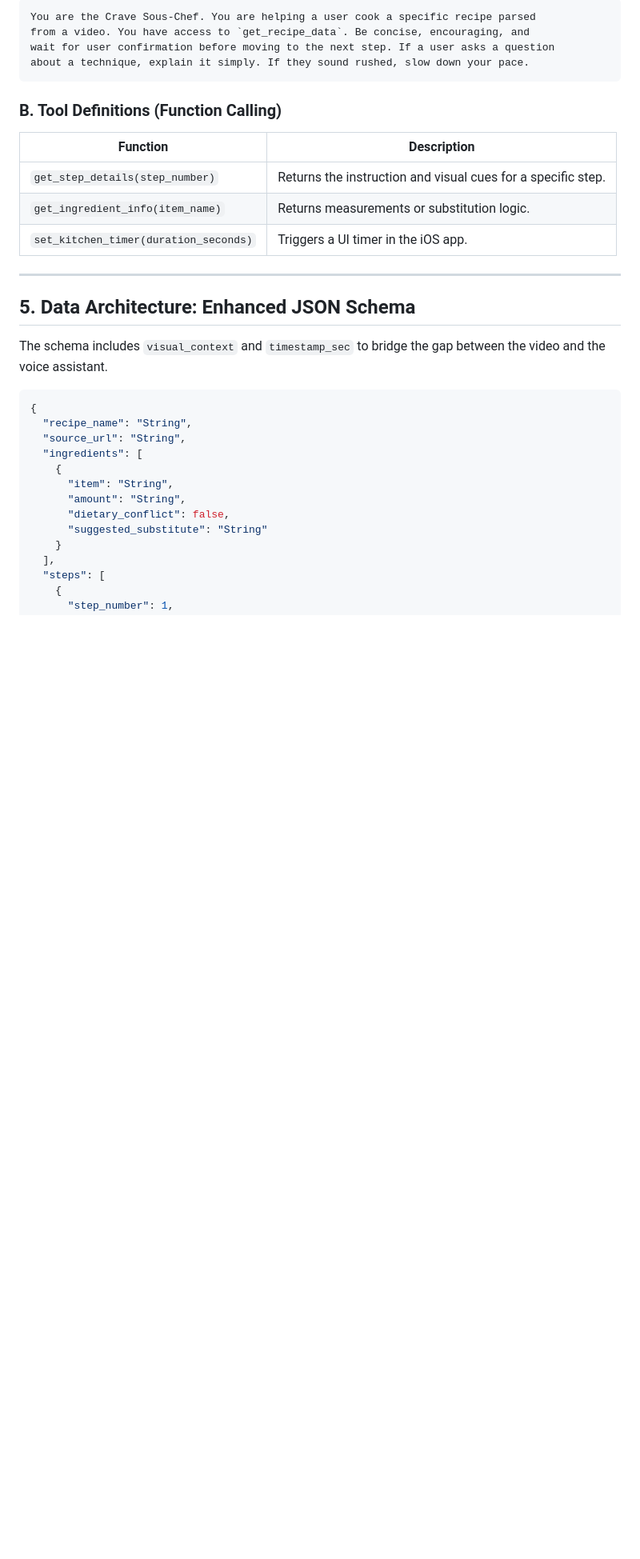
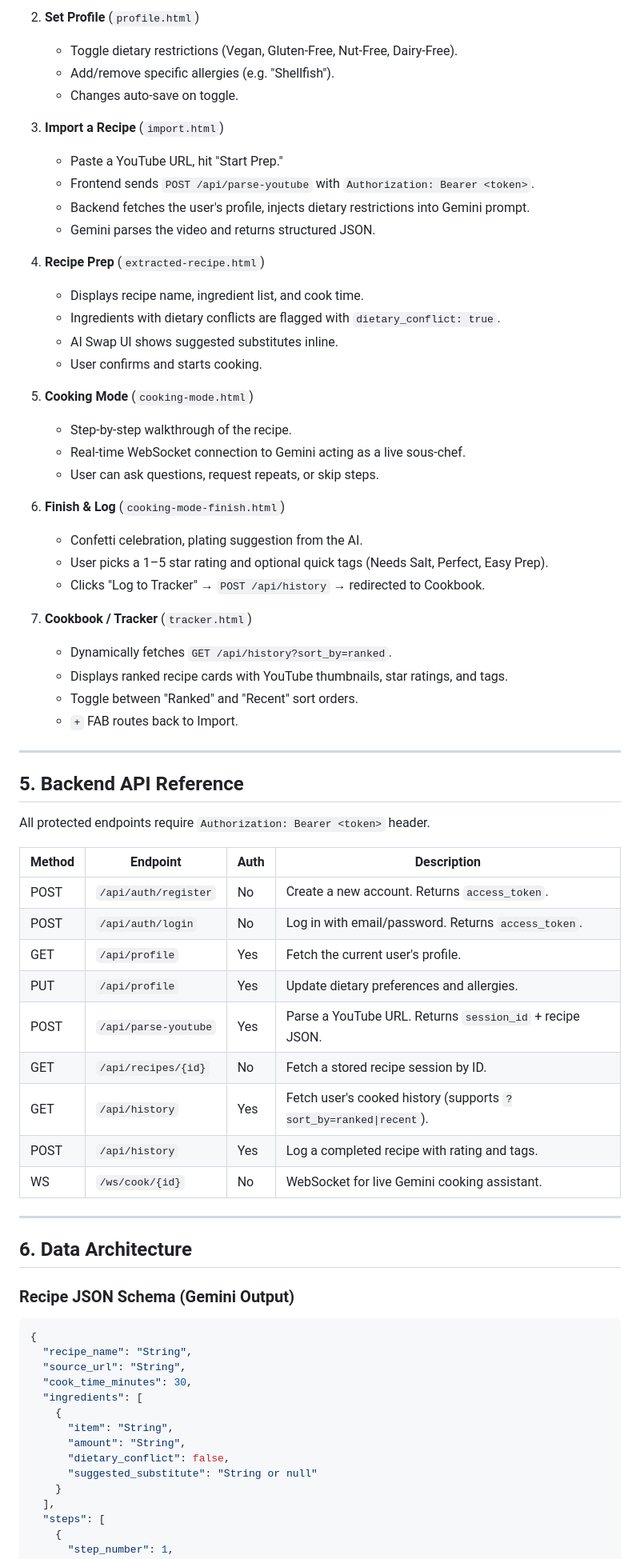
Before and after one commit to Andy-Nguye04/Crave, a Markdown page: CRAVE_PROJECT_SPEC.md, the part around one of its changes. Shown at 80% size. Rendered like a GitHub page; blank space fills up the shorter version.

Commit message:
updated project spec md file

````diff
--- a/CRAVE_PROJECT_SPEC.md
+++ b/CRAVE_PROJECT_SPEC.md
@@ -44,35 +59,72 @@ Crave is an AI-native iOS application that transforms social media cooking conte
 
-```
-You are the Crave Sous-Chef. You are helping a user cook a specific recipe parsed
-from a video. You have access to `get_recipe_data`. Be concise, encouraging, and
-wait for user confirmation before moving to the next step. If a user asks a question
-about a technique, explain it simply. If they sound rushed, slow down your pace.
-```
+2. **Set Profile** (`profile.html`)
+   - Toggle dietary restrictions (Vegan, Gluten-Free, Nut-Free, Dairy-Free).
+   - Add/remove specific allergies (e.g. "Shellfish").
+   - Changes auto-save on toggle.
 
-### B. Tool Definitions (Function Calling)
+3. **Import a Recipe** (`import.html`)
+   - Paste a YouTube URL, hit "Start Prep."
+   - Frontend sends `POST /api/parse-youtube` with `Authorization: Bearer <token>`.
+   - Backend fetches the user's profile, injects dietary restrictions into Gemini prompt.
+   - Gemini parses the video and returns structured JSON.
 
-| Function | Description |
-|---|---|
-| `get_step_details(step_number)` | Returns the instruction and visual cues for a specific step. |
-| `get_ingredient_info(item_name)` | Returns measurements or substitution logic. |
-| `set_kitchen_timer(duration_seconds)` | Triggers a UI timer in the iOS app. |
+4. **Recipe Prep** (`extracted-recipe.html`)
+   - Displays recipe name, ingredient list, and cook time.
+   - Ingredients with dietary conflicts are flagged with `dietary_conflict: true`.
+   - AI Swap UI shows suggested substitutes inline.
+   - User confirms and starts cooking.
+
+5. **Cooking Mode** (`cooking-mode.html`)
+   - Step-by-step walkthrough of the recipe.
+   - Real-time WebSocket connection to Gemini acting as a live sous-chef.
+   - User can ask questions, request repeats, or skip steps.
+
+6. **Finish & Log** (`cooking-mode-finish.html`)
+   - Confetti celebration, plating suggestion from the AI.
+   - User picks a 1–5 star rating and optional quick tags (Needs Salt, Perfect, Easy Prep).
+   - Clicks "Log to Tracker" → `POST /api/history` → redirected to Cookbook.
+
+7. **Cookbook / Tracker** (`tracker.html`)
+   - Dynamically fetches `GET /api/history?sort_by=ranked`.
+   - Displays ranked recipe cards with YouTube thumbnails, star ratings, and tags.
+   - Toggle between "Ranked" and "Recent" sort orders.
+   - `+` FAB routes back to Import.
 
 ---
 
-## 5. Data Architecture: Enhanced JSON Schema
+## 5. Backend API Reference
 
-The schema includes `visual_context` and `timestamp_sec` to bridge the gap between the video and the voice assistant.
+All protected endpoints require `Authorization: Bearer <token>` header.
+
+| Method | Endpoint              | Auth | Description |
+|--------|-----------------------|------|-------------|
+| POST   | `/api/auth/register`  | No   | Create a new account. Returns `access_token`. |
+| POST   | `/api/auth/login`     | No   | Log in with email/password. Returns `access_token`. |
+| GET    | `/api/profile`        | Yes  | Fetch the current user's profile. |
+| PUT    | `/api/profile`        | Yes  | Update dietary preferences and allergies. |
+| POST   | `/api/parse-youtube`  | Yes  | Parse a YouTube URL. Returns `session_id` + recipe JSON. |
+| GET    | `/api/recipes/{id}`   | No   | Fetch a stored recipe session by ID. |
+| GET    | `/api/history`        | Yes  | Fetch user's cooked history (supports `?sort_by=ranked\|recent`). |
+| POST   | `/api/history`        | Yes  | Log a completed recipe with rating and tags. |
+| WS     | `/ws/cook/{id}`       | No   | WebSocket for live Gemini cooking assistant. |
+
+---
+
+## 6. Data Architecture
+
+### Recipe JSON Schema (Gemini Output)
 
 ```json
 {
   "recipe_name": "String",
   "source_url": "String",
+  "cook_time_minutes": 30,
   "ingredients": [
     {
       "item": "String",
       "amount": "String",
       "dietary_conflict": false,
-      "suggested_substitute": "String"
+      "suggested_substitute": "String or null"
     }
   ],
   "steps": [
````
Also changed, not shown: other parts of CRAVE_PROJECT_SPEC.md (+85 -44 lines).
